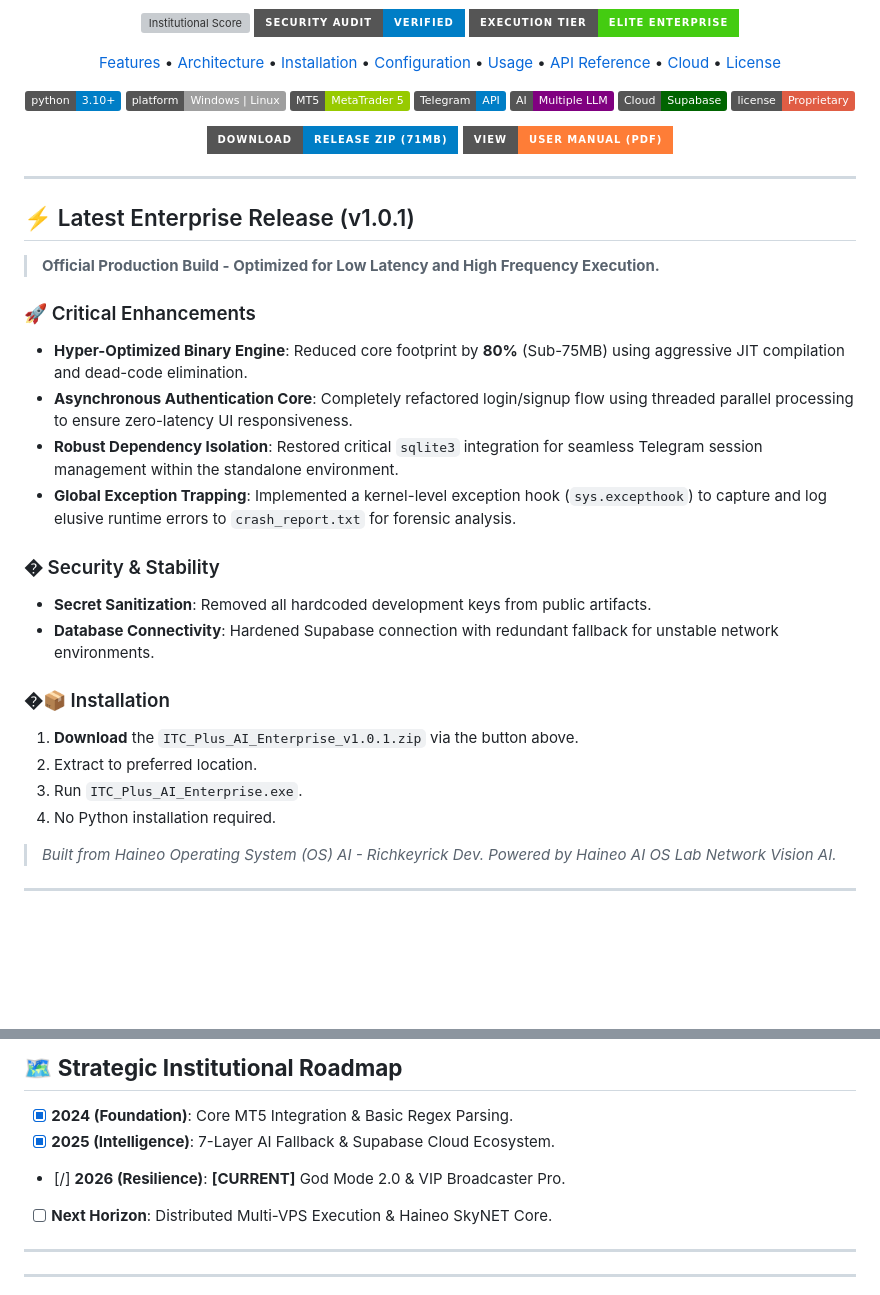
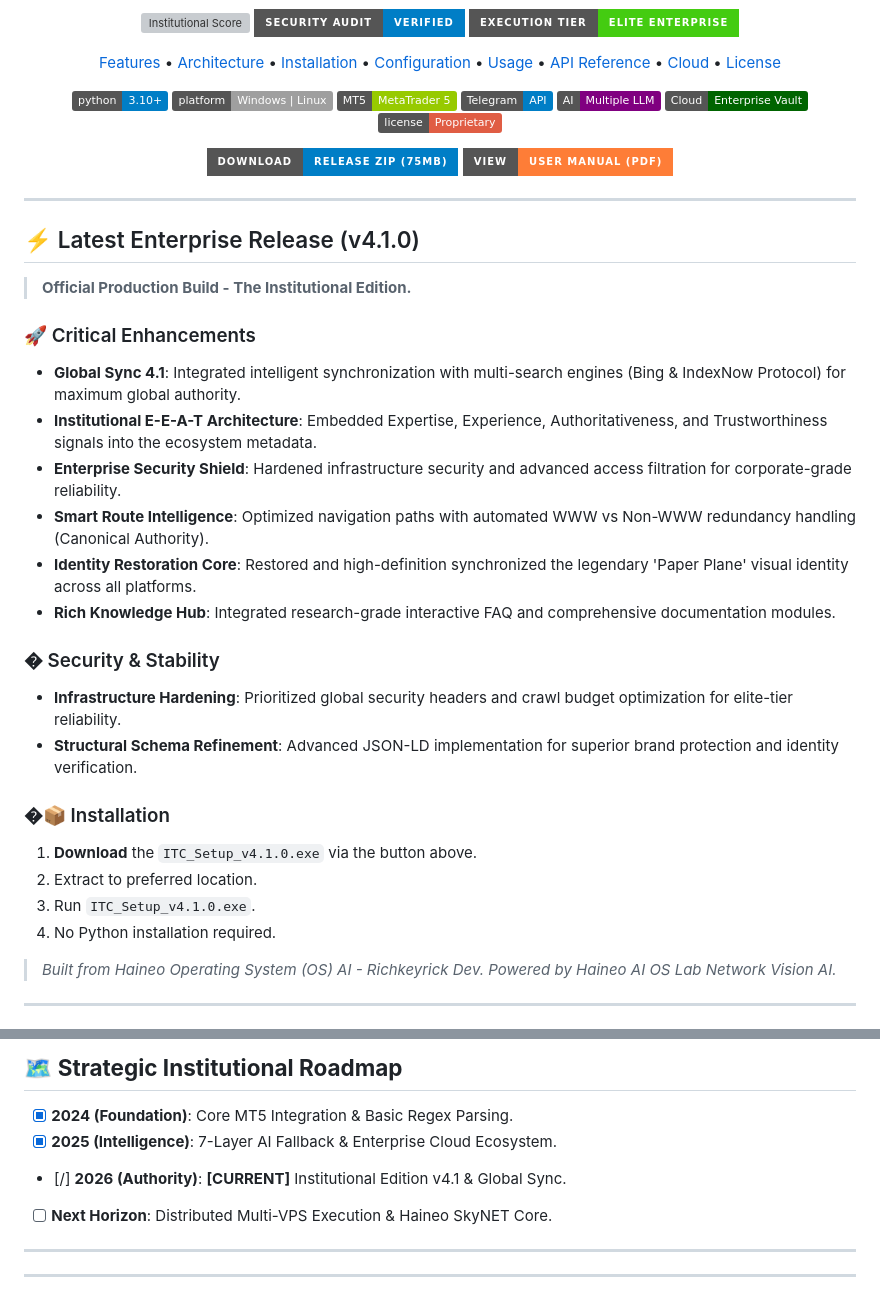
Before and after one commit to richkeyricks/ITC-FREE, a Markdown page: README.md, 2 parts joined by grey strips. Drawn GitHub-style; badges without logos; blank space fills up the shorter version; grey boxes are pictures that could not be loaded.

```diff
--- a/README.md
+++ b/README.md
@@ -49,13 +49,13 @@ Automated Trading, Fintech, CopyTrade, Crypto, Forex, Institutional Grade.
   <img src="https://img.shields.io/badge/MT5-MetaTrader%205-green?logo=metatrader5" alt="MetaTrader 5"/>
   <img src="https://img.shields.io/badge/Telegram-API-blue?logo=telegram" alt="Telegram"/>
   <img src="https://img.shields.io/badge/AI-Multiple%20LLM-purple?logo=openai" alt="AI Powered"/>
-  <img src="https://img.shields.io/badge/Cloud-Supabase-darkgreen?logo=supabase" alt="Supabase"/>
+  <img src="https://img.shields.io/badge/Cloud-Enterprise_Vault-darkgreen?logo=google-cloud" alt="Cloud"/>
   <img src="https://img.shields.io/badge/license-Proprietary-red" alt="License"/>
 </p>
 
 <p align="center">
   <a href="https://github.com/richkeyricks/ITC-FREE/releases/latest">
-    <img src="https://img.shields.io/badge/Download-Release_ZIP_(71MB)-blue?style=for-the-badge&logo=github" alt="Download ZIP"/>
+    <img src="https://img.shields.io/badge/Download-Release_ZIP_(75MB)-blue?style=for-the-badge&logo=github" alt="Download ZIP"/>
   </a>
   <a href="./ITC_Official_Manual.pdf">
     <img src="https://img.shields.io/badge/View-User_Manual_(PDF)-orange?style=for-the-badge&logo=adobeacrobatreader&logoColor=white" alt="View PDF"/>
@@ -64,24 +64,26 @@ Automated Trading, Fintech, CopyTrade, Crypto, Forex, Institutional Grade.
 
 ---
 
-## ⚡ Latest Enterprise Release (v1.0.1)
+## ⚡ Latest Enterprise Release (v4.1.0)
 
-> **Official Production Build - Optimized for Low Latency and High Frequency Execution.**
+> **Official Production Build - The Institutional Edition.**
 
 ### 🚀 Critical Enhancements
-*   **Hyper-Optimized Binary Engine**: Reduced core footprint by **80%** (Sub-75MB) using aggressive JIT compilation and dead-code elimination.
-*   **Asynchronous Authentication Core**: Completely refactored login/signup flow using threaded parallel processing to ensure zero-latency UI responsiveness.
-*   **Robust Dependency Isolation**: Restored critical `sqlite3` integration for seamless Telegram session management within the standalone environment.
-*   **Global Exception Trapping**: Implemented a kernel-level exception hook (`sys.excepthook`) to capture and log elusive runtime errors to `crash_report.txt` for forensic analysis.
+*   **Global Sync 4.1**: Integrated intelligent synchronization with multi-search engines (Bing & IndexNow Protocol) for maximum global authority.
+*   **Institutional E-E-A-T Architecture**: Embedded Expertise, Experience, Authoritativeness, and Trustworthiness signals into the ecosystem metadata.
+*   **Enterprise Security Shield**: Hardened infrastructure security and advanced access filtration for corporate-grade reliability.
+*   **Smart Route Intelligence**: Optimized navigation paths with automated WWW vs Non-WWW redundancy handling (Canonical Authority).
+*   **Identity Restoration Core**: Restored and high-definition synchronized the legendary 'Paper Plane' visual identity across all platforms.
+*   **Rich Knowledge Hub**: Integrated research-grade interactive FAQ and comprehensive documentation modules.
 
 ### �️ Security & Stability
-*   **Secret Sanitization**: Removed all hardcoded development keys from public artifacts.
-*   **Database Connectivity**: Hardened Supabase connection with redundant fallback for unstable network environments.
+*   **Infrastructure Hardening**: Prioritized global security headers and crawl budget optimization for elite-tier reliability.
+*   **Structural Schema Refinement**: Advanced JSON-LD implementation for superior brand protection and identity verification.
 
 ### �📦 Installation
-1.  **Download** the `ITC_Plus_AI_Enterprise_v1.0.1.zip` via the button above.
+1.  **Download** the `ITC_Setup_v4.1.0.exe` via the button above.
 2.  Extract to preferred location.
-3.  Run `ITC_Plus_AI_Enterprise.exe`.
+3.  Run `ITC_Setup_v4.1.0.exe`.
 4.  No Python installation required.
 
 > *Built from Haineo Operating System (OS) AI - Richkeyrick Dev. Powered by Haineo AI OS Lab Network Vision AI.*
@@ -502,8 +462,8 @@ If this software has helped you achieve profit or streamlined your workflow, ple
 ## 🗺️ **Strategic Institutional Roadmap**
 
 - [x] **2024 (Foundation)**: Core MT5 Integration & Basic Regex Parsing.
-- [x] **2025 (Intelligence)**: 7-Layer AI Fallback & Supabase Cloud Ecosystem.
-- [/] **2026 (Resilience)**: **[CURRENT]** God Mode 2.0 & VIP Broadcaster Pro.
+- [x] **2025 (Intelligence)**: 7-Layer AI Fallback & Enterprise Cloud Ecosystem.
+- [/] **2026 (Authority)**: **[CURRENT]** Institutional Edition v4.1 & Global Sync.
 - [ ] **Next Horizon**: Distributed Multi-VPS Execution & Haineo SkyNET Core.
 
 ---
```
Also changed, not shown: other parts of README.md (+11 -53 lines).
